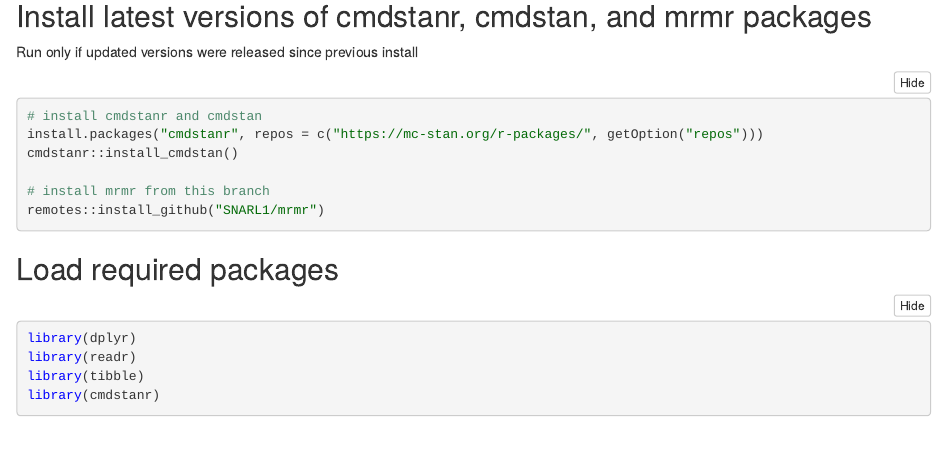
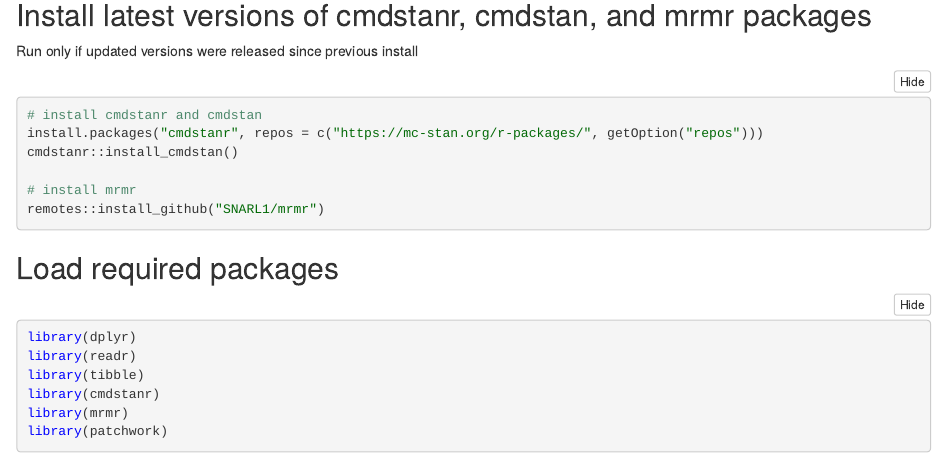
Before and after one commit to SNARL1/cmr-analysis, an R Markdown document (code/74976_analysis_mrmr.Rmd): the page in a window 1100 px wide, from 230 px down. The pictures show the output file out/notebooks/74976_analysis_mrmr.nb.html that the author committed with the source, opened offline.

Commit message:
Update text

````diff
--- a/code/74976_analysis_mrmr.Rmd
+++ b/code/74976_analysis_mrmr.Rmd
@@ -14,7 +14,7 @@ Run only if updated versions were released since previous install
 install.packages("cmdstanr", repos = c("https://mc-stan.org/r-packages/", getOption("repos")))
 cmdstanr::install_cmdstan()
 
-# install mrmr from this branch
+# install mrmr
 remotes::install_github("SNARL1/mrmr")
 ```
 
````
Also changed, not shown: out/notebooks/74976_analysis_mrmr.nb.html.
